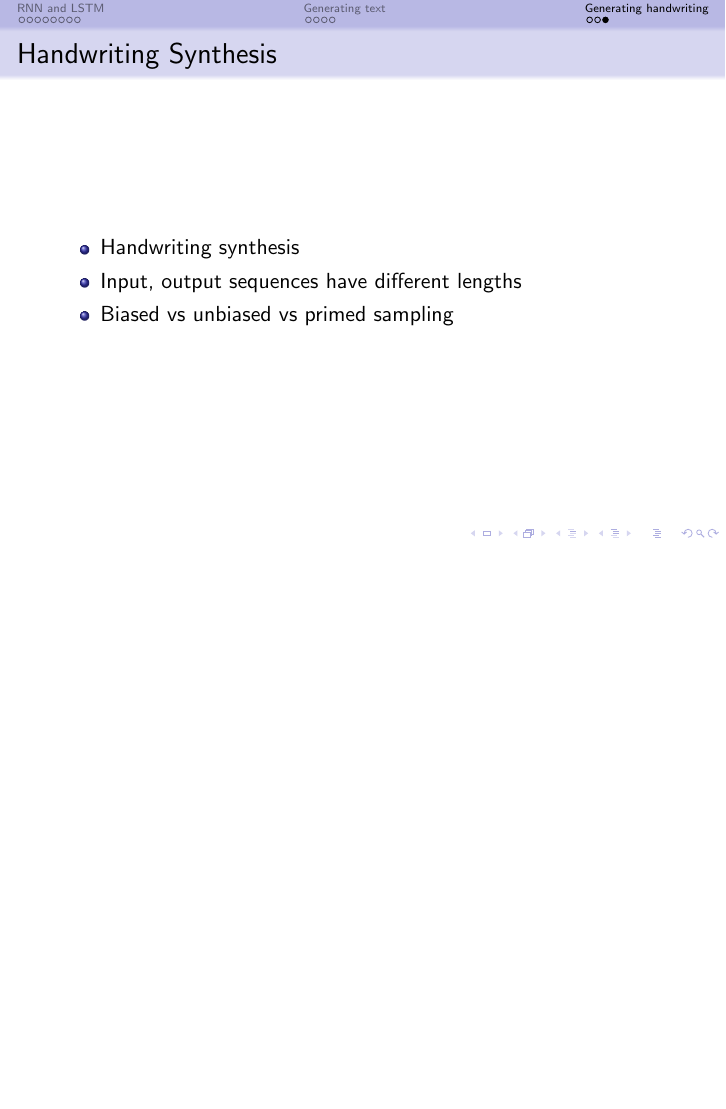
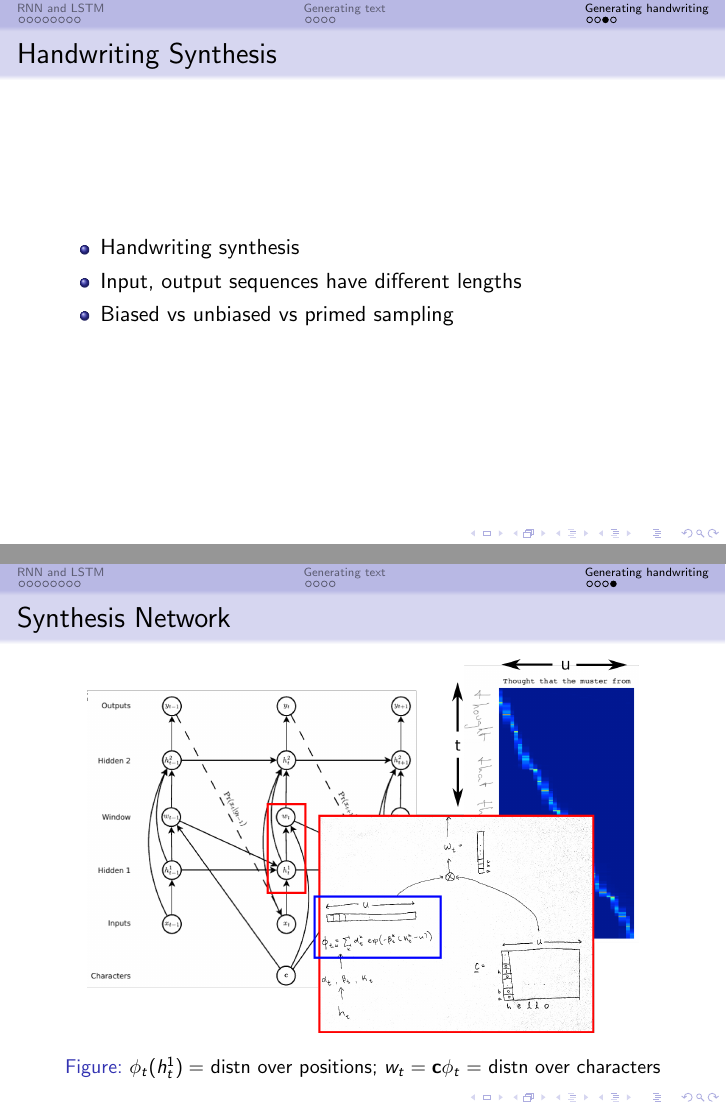
Before and after one commit to jackkamm/graves2013-reading-group, LaTeX slides (graves-2013.tex): page 21 of 21 before the commit and pages 21 and 22 of 22 after it, the two joined at a grey line, the shorter picture padded with empty space. Compiled offline with pdfLaTeX.

Commit message:
slide on synthesis network

```diff
--- a/graves-2013.tex
+++ b/graves-2013.tex
@@ -194,6 +194,15 @@
  \end{itemize}
 \end{frame}
 
+\begin{frame}{Synthesis Network}
+  \begin{figure}
+    \centering
+  \includegraphics[width=.9\linewidth]{fig/synthesis_network3.png}
+    \caption{$\phi_t(h_t^1) = $ distn over positions; $w_t = \mathbf{c}
+      \phi_t =$ distn over characters}
+    \label{fig:synthesis-network}
+  \end{figure}
+\end{frame}
 
 
 
```
Also changed, not shown: fig/synthesis_network3.png (added), graves-2013.pdf.
